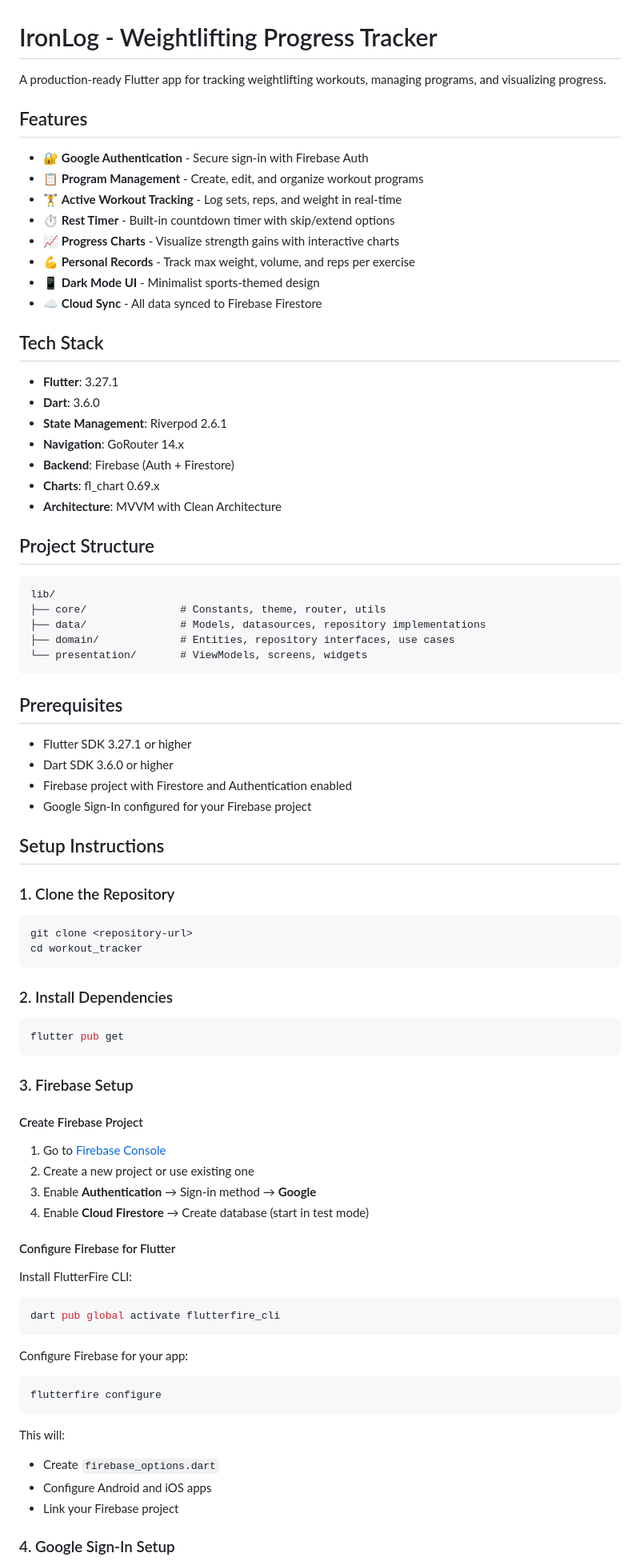
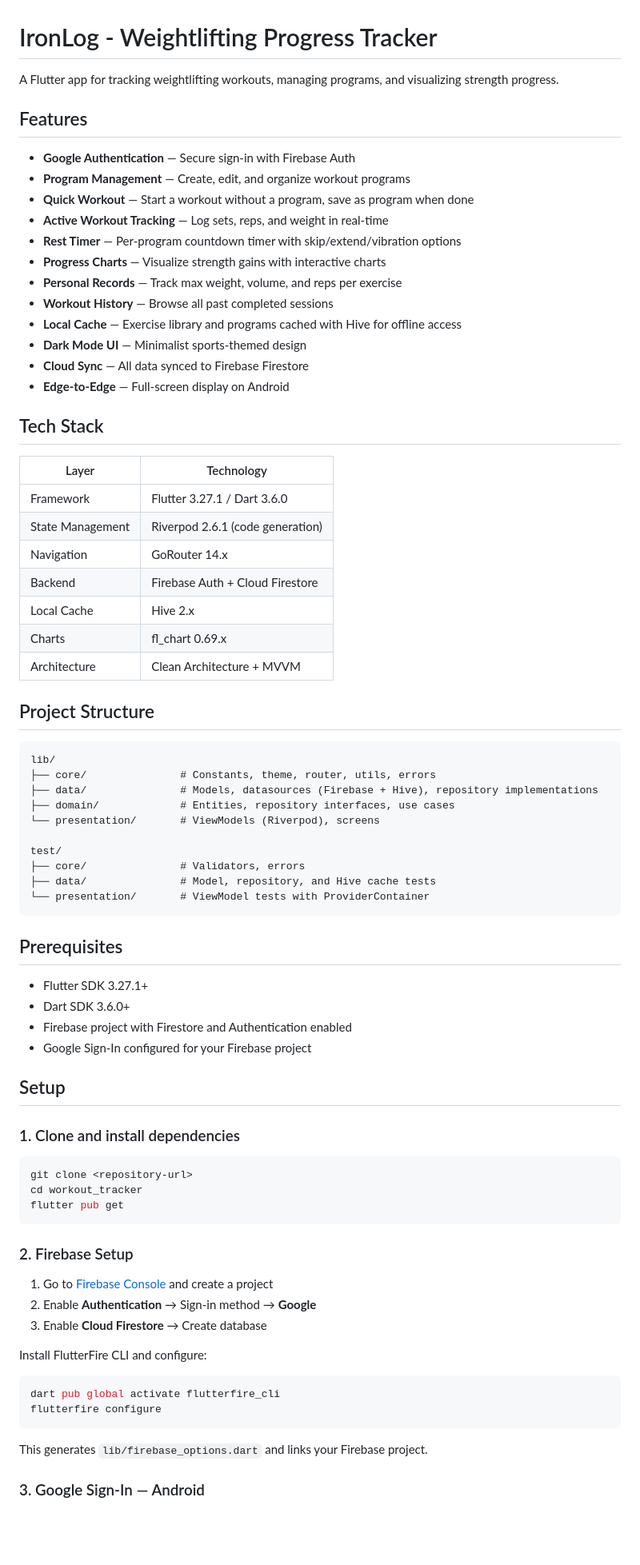
Before and after one commit to ravihabibillah/new_workout_tracker, a Markdown page: README.md, the part around one of its changes. Shown at 80% size. GitHub-like rendering; blank space fills up the shorter version.

Commit message:
docs: update README and add CHANGELOG

````diff
--- a/README.md
+++ b/README.md
@@ -1,87 +1,80 @@
 # IronLog - Weightlifting Progress Tracker
 
-A production-ready Flutter app for tracking weightlifting workouts, managing programs, and visualizing progress.
+A Flutter app for tracking weightlifting workouts, managing programs, and visualizing strength progress.
 
 ## Features
 
-- 🔐 **Google Authentication** - Secure sign-in with Firebase Auth
-- 📋 **Program Management** - Create, edit, and organize workout programs
-- 🏋️ **Active Workout Tracking** - Log sets, reps, and weight in real-time
-- ⏱️ **Rest Timer** - Built-in countdown timer with skip/extend options
-- 📈 **Progress Charts** - Visualize strength gains with interactive charts
-- 💪 **Personal Records** - Track max weight, volume, and reps per exercise
-- 📱 **Dark Mode UI** - Minimalist sports-themed design
-- ☁️ **Cloud Sync** - All data synced to Firebase Firestore
+- **Google Authentication** — Secure sign-in with Firebase Auth
+- **Program Management** — Create, edit, and organize workout programs
+- **Quick Workout** — Start a workout without a program, save as program when done
+- **Active Workout Tracking** — Log sets, reps, and weight in real-time
+- **Rest Timer** — Per-program countdown timer with skip/extend/vibration options
+- **Progress Charts** — Visualize strength gains with interactive charts
+- **Personal Records** — Track max weight, volume, and reps per exercise
+- **Workout History** — Browse all past completed sessions
+- **Local Cache** — Exercise library and programs cached with Hive for offline access
+- **Dark Mode UI** — Minimalist sports-themed design
+- **Cloud Sync** — All data synced to Firebase Firestore
+- **Edge-to-Edge** — Full-screen display on Android
 
 ## Tech Stack
 
-- **Flutter**: 3.27.1
-- **Dart**: 3.6.0
-- **State Management**: Riverpod 2.6.1
-- **Navigation**: GoRouter 14.x
-- **Backend**: Firebase (Auth + Firestore)
-- **Charts**: fl_chart 0.69.x
-- **Architecture**: MVVM with Clean Architecture
+| Layer | Technology |
+|-------|-----------|
+| Framework | Flutter 3.27.1 / Dart 3.6.0 |
+| State Management | Riverpod 2.6.1 (code generation) |
+| Navigation | GoRouter 14.x |
+| Backend | Firebase Auth + Cloud Firestore |
+| Local Cache | Hive 2.x |
+| Charts | fl_chart 0.69.x |
+| Architecture | Clean Architecture + MVVM |
 
 ## Project Structure
 
 ```
 lib/
-├── core/               # Constants, theme, router, utils
-├── data/               # Models, datasources, repository implementations
+├── core/               # Constants, theme, router, utils, errors
+├── data/               # Models, datasources (Firebase + Hive), repository implementations
 ├── domain/             # Entities, repository interfaces, use cases
-└── presentation/       # ViewModels, screens, widgets
+└── presentation/       # ViewModels (Riverpod), screens
+
+test/
+├── core/               # Validators, errors
+├── data/               # Model, repository, and Hive cache tests
+└── presentation/       # ViewModel tests with ProviderContainer
 ```
 
 ## Prerequisites
 
-- Flutter SDK 3.27.1 or higher
-- Dart SDK 3.6.0 or higher
+- Flutter SDK 3.27.1+
+- Dart SDK 3.6.0+
 - Firebase project with Firestore and Authentication enabled
 - Google Sign-In configured for your Firebase project
 
-## Setup Instructions
+## Setup
 
-### 1. Clone the Repository
+### 1. Clone and install dependencies
 
 ```bash
 git clone <repository-url>
 cd workout_tracker
-```
-
-### 2. Install Dependencies
-
-```bash
 flutter pub get
 ```
 
-### 3. Firebase Setup
+### 2. Firebase Setup
 
-#### Create Firebase Project
+1. Go to [Firebase Console](https://console.firebase.google.com/) and create a project
+2. Enable **Authentication** → Sign-in method → **Google**
+3. Enable **Cloud Firestore** → Create database
 
-1. Go to [Firebase Console](https://console.firebase.google.com/)
-2. Create a new project or use existing one
-3. Enable **Authentication** → Sign-in method → **Google**
-4. Enable **Cloud Firestore** → Create database (start in test mode)
-
-#### Configure Firebase for Flutter
-
-Install FlutterFire CLI:
+Install FlutterFire CLI and configure:
 
 ```bash
 dart pub global activate flutterfire_cli
-```
-
-Configure Firebase for your app:
-
-```bash
 flutterfire configure
 ```
 
-This will:
-- Create `firebase_options.dart`
-- Configure Android and iOS apps
-- Link your Firebase project
+This generates `lib/firebase_options.dart` and links your Firebase project.
 
-### 4. Google Sign-In Setup
+### 3. Google Sign-In — Android
 
````
Also changed, not shown: other parts of README.md (+76 -101 lines), CHANGELOG.md (added, +47 -0 lines).
